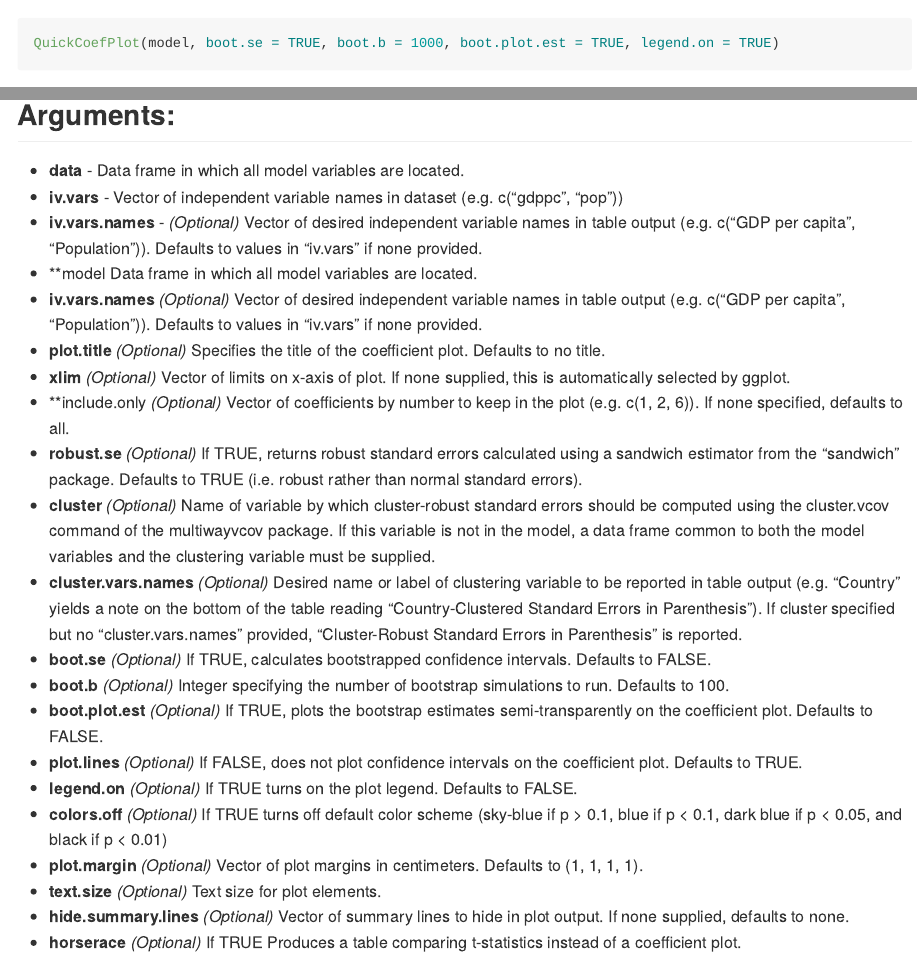
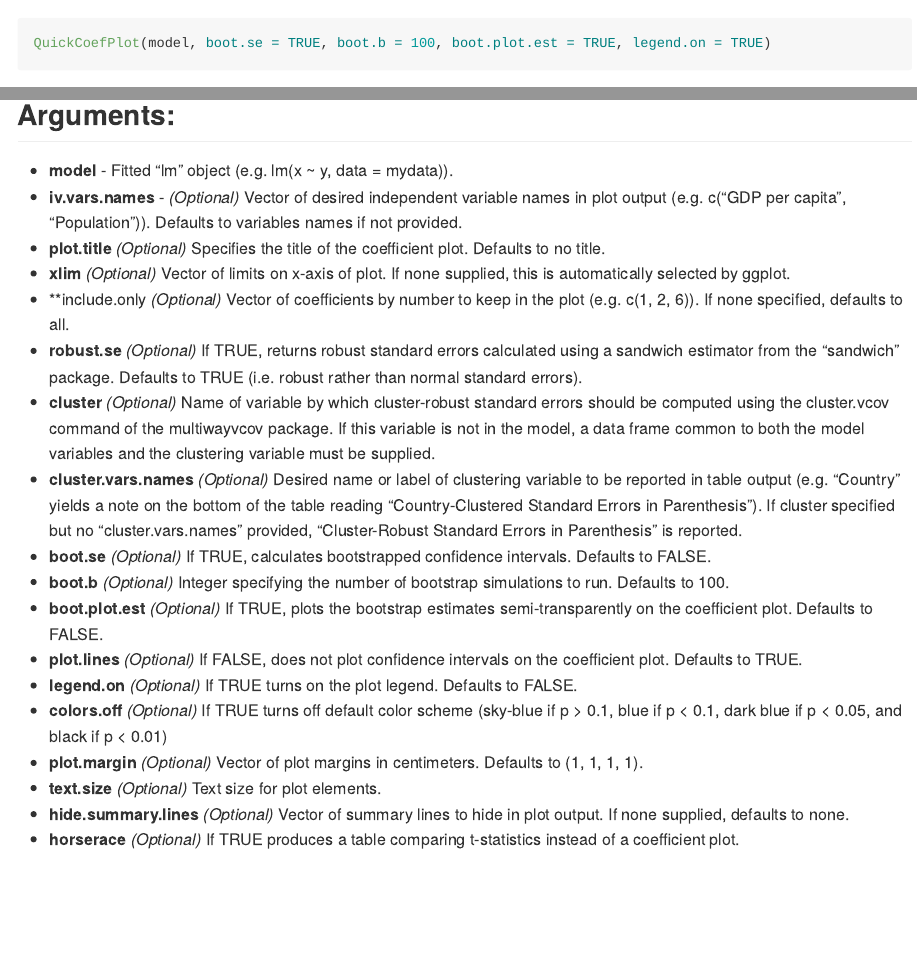
Before and after one commit to sondreus/QuickCoefPlot, an R Markdown document (README.rmd): the page in a window 1100 px wide, from 1180 px down, and a second part further down, joined at a grey line. Rendered offline with R 4.5, knitr and Pandoc, with nearby package versions; some code elsewhere in the file could not run offline.

Commit message:
small change to readme

````diff
--- a/README.rmd
+++ b/README.rmd
@@ -41,17 +41,14 @@ QuickCoefPlot(model, robust.se = FALSE)
 
 QuickCoefPlot(model, boot.se = TRUE)
 
-QuickCoefPlot(model, boot.se = TRUE, boot.b = 1000, boot.plot.est = TRUE, legend.on = TRUE)
+QuickCoefPlot(model, boot.se = TRUE, boot.b = 100, boot.plot.est = TRUE, legend.on = TRUE)
 
 ```
 
 ## Arguments:
 
-* **data** - Data frame in which all model variables are located.
-* **iv.vars** - Vector of independent variable names in dataset (e.g. c("gdppc", "pop"))
-* **iv.vars.names** - *(Optional)* Vector of desired independent variable names in table output (e.g. c("GDP per capita", "Population")). Defaults to values in "iv.vars" if none provided.
-* **model Data frame in which all model variables are located.
-* **iv.vars.names** *(Optional)* Vector of desired independent variable names in table output (e.g. c("GDP per capita", "Population")). Defaults to values in "iv.vars" if none provided.
+* **model** - Fitted "lm" object (e.g. lm(x ~ y, data = mydata)).
+* **iv.vars.names** - *(Optional)* Vector of desired independent variable names in plot output (e.g. c("GDP per capita", "Population")). Defaults to variables names if not provided.
 * **plot.title** *(Optional)* Specifies the title of the coefficient plot. Defaults to no title.
 * **xlim** *(Optional)* Vector of limits on x-axis of plot. If none supplied, this is automatically selected by ggplot.
 * **include.only *(Optional)* Vector of coefficients by number to keep in the plot (e.g. c(1, 2, 6)). If none specified, defaults to all.
@@ -67,4 +64,4 @@ QuickCoefPlot(model, boot.se = TRUE, boot.b = 1000, boot.plot.est = TRUE, legend
 * **plot.margin** *(Optional)* Vector of plot margins in centimeters. Defaults to (1, 1, 1, 1).
 * **text.size** *(Optional)* Text size for plot elements.
 * **hide.summary.lines** *(Optional)* Vector of summary lines to hide in plot output. If none supplied, defaults to none.
-* **horserace** *(Optional)* If TRUE Produces a table comparing t-statistics instead of a coefficient plot.
+* **horserace** *(Optional)* If TRUE produces a table comparing t-statistics instead of a coefficient plot.
````
Also changed, not shown: README.md, README.rmd (2 more changed lines), 2 other files.
